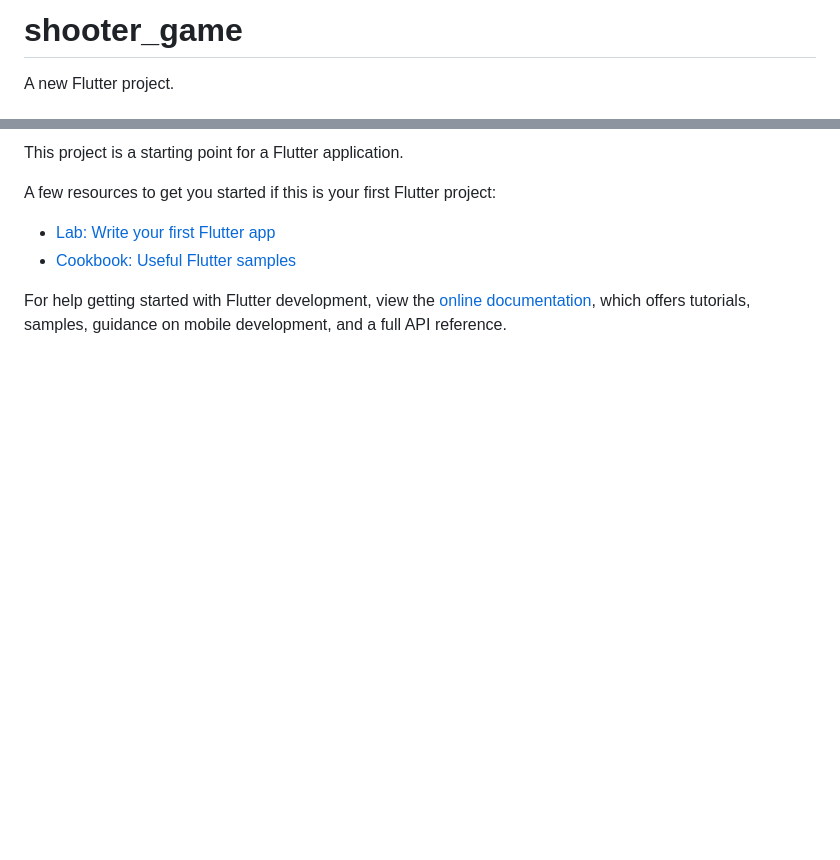
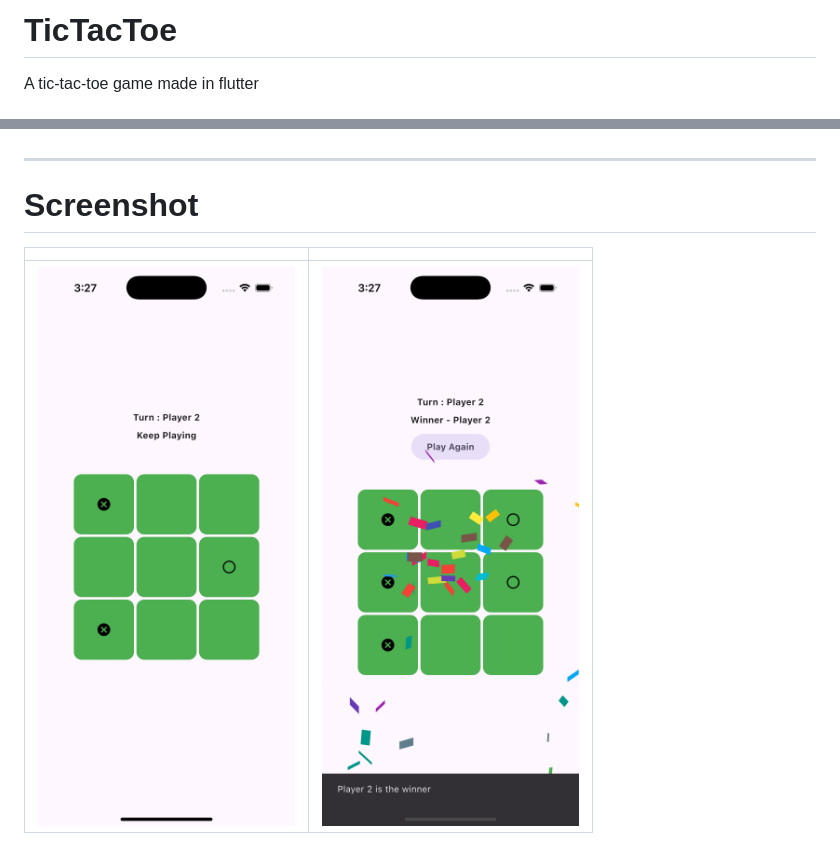
Before and after one commit to purveshxd/tictactoe-flutter, a Markdown page: README.md, 2 parts joined by grey strips. GitHub-like rendering; pictures changed too: media/Screenshot-1.png (added), media/Screenshot-2.png (added); blank space fills up the shorter version.

Commit message:
update:readme Update

```diff
--- a/README.md
+++ b/README.md
@@ -1,4 +1,4 @@
-# shooter_game
+# TicTacToe
 
-A new Flutter project.
+A tic-tac-toe game made in flutter
 
@@ -6,11 +6,11 @@ A new Flutter project.
 
-This project is a starting point for a Flutter application.
+<!-- !To be hosted -->
+<!-- [Check out the Web App](https://www.google.com) -->
 
-A few resources to get you started if this is your first Flutter project:
+---
 
-- [Lab: Write your first Flutter app](https://docs.flutter.dev/get-started/codelab)
-- [Cookbook: Useful Flutter samples](https://docs.flutter.dev/cookbook)
+# Screenshot
 
-For help getting started with Flutter development, view the
-[online documentation](https://docs.flutter.dev/), which offers tutorials,
-samples, guidance on mobile development, and a full API reference.
+|                                    |                                    |
+| ---------------------------------- | ---------------------------------- |
+| ![Image 1](media/Screenshot-1.png) | ![Image 2](media/Screenshot-2.png) |
```
Also changed, not shown: other parts of README.md (+1 -1 lines), 1 other file.
